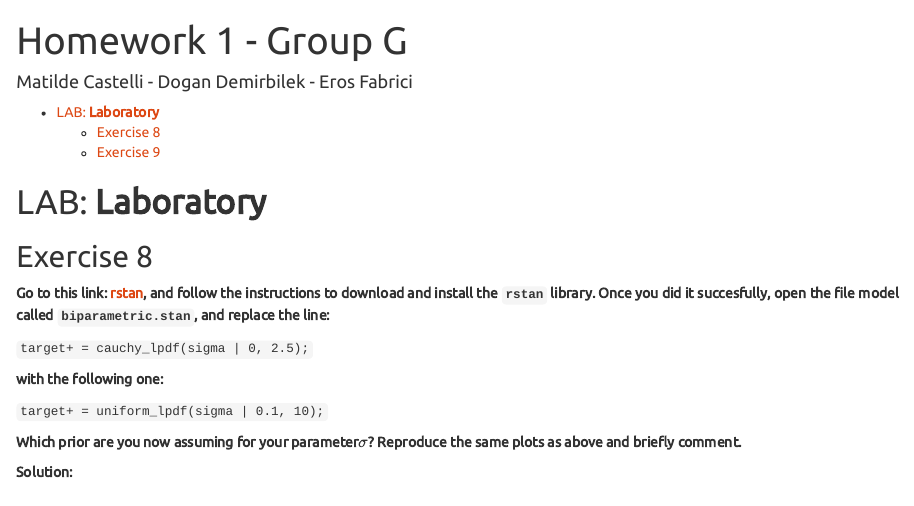
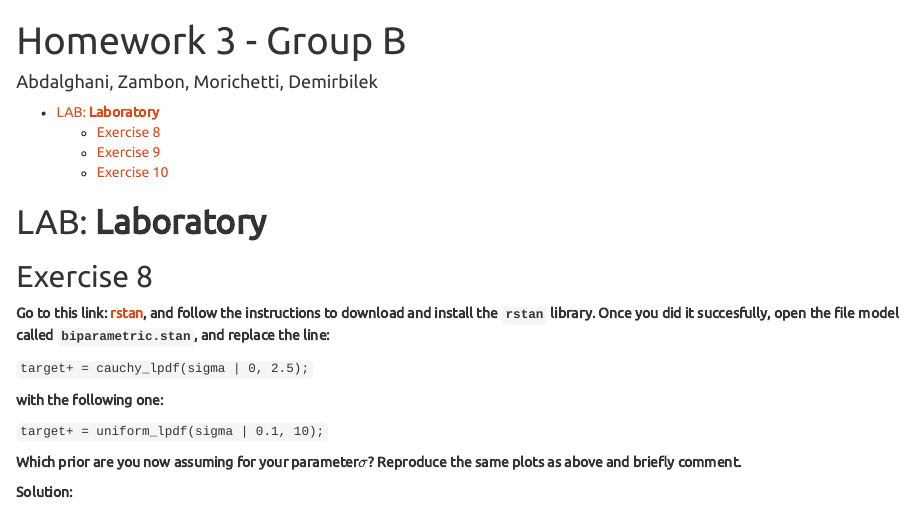
Before and after one commit to AzzaAbdelGhani/SMDS_Homework3, an R Markdown document (Dogan/Lab_8,9.Rmd): the page in a window 1100 px wide, from its top. The pictures show the output file Dogan/Lab_8,9.html that the author committed with the source, opened offline; long lines of code are wrapped.

Commit message:
minor changes

```diff
--- a/Dogan/Lab_8,9.Rmd
+++ b/Dogan/Lab_8,9.Rmd
@@ -1,6 +1,6 @@
 ---
-title: "Homework 1 - Group G"
-author: "Matilde Castelli - Dogan Demirbilek - Eros Fabrici"
+title: "Homework 3 - Group B"
+author: "Abdalghani, Zambon, Morichetti, Demirbilek"
 #output: html_notebook
 output:
   html_document:
```
Also changed, not shown: Dogan/Lab_8,9.html, Dogan/Lab_8,9_files/figure-html/unnamed-chunk-1-1.png (added), Dogan/Lab_8,9_files/figure-html/unnamed-chunk-1-2.png (added), Dogan/Lab_8,9_files/figure-html/unnamed-chunk-2-1.png (added), Dogan/Lab_8,9_files/figure-html/unnamed-chunk-3-1.png (added), Dogan/Lab_8,9.Rmd (2 more changed lines).
